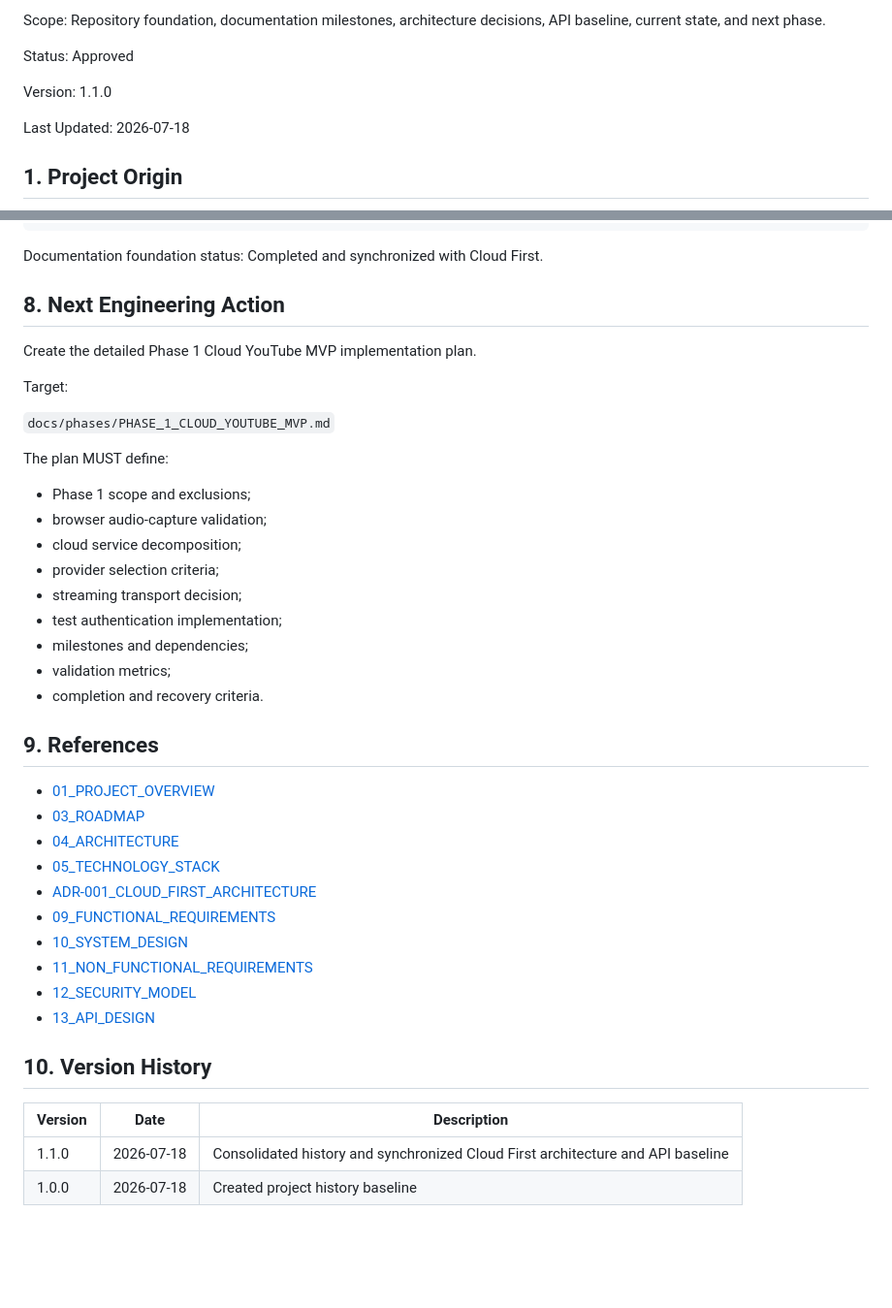
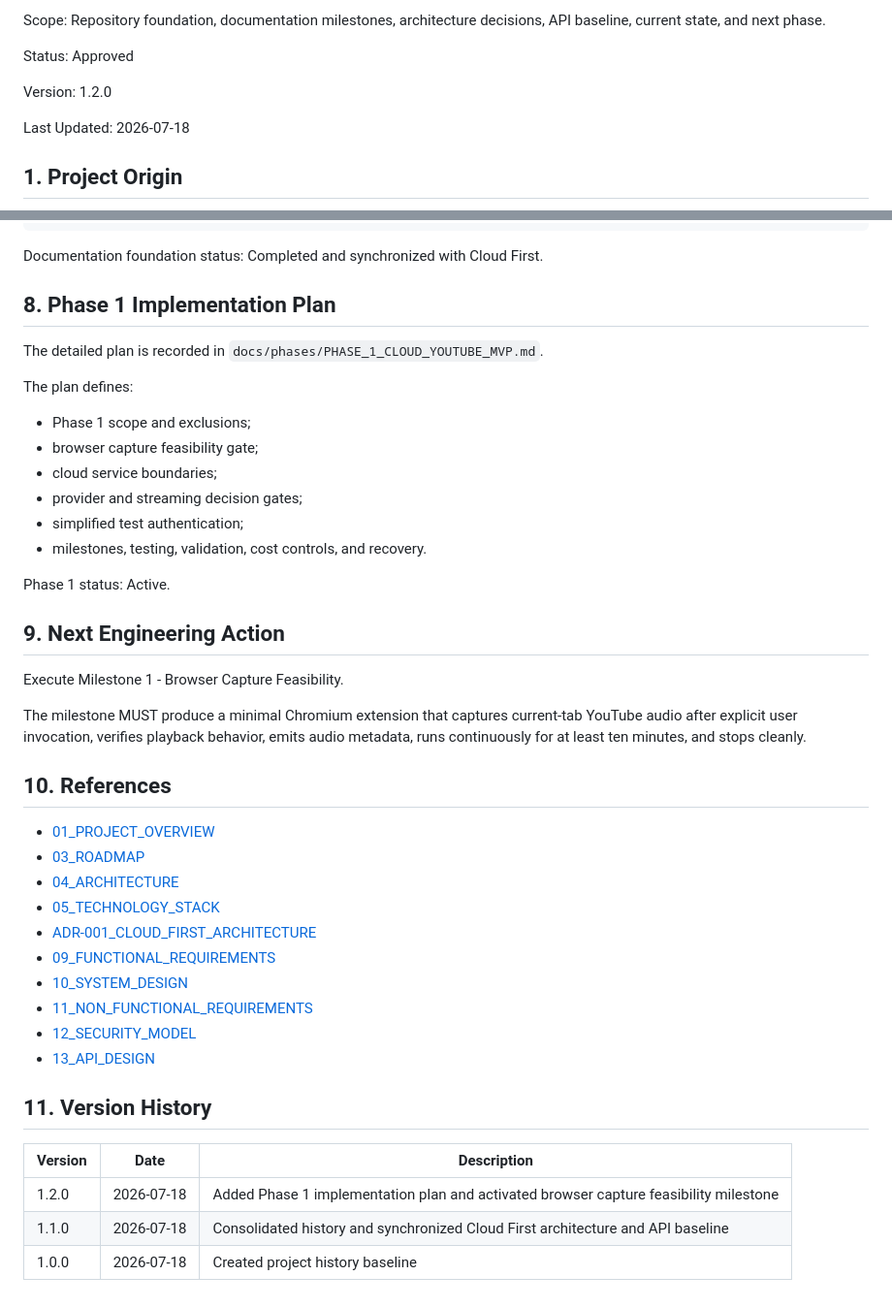
Before and after one commit to kolemasakar/VoiceBridge, a Markdown page: docs/history/08_PROJECT_HISTORY.md, 2 parts joined by grey strips. Shown at 97% size. Rendered like a GitHub page; blank space fills up the shorter version.

Commit message:
Activate Phase 1 browser capture feasibility milestone

```diff
--- a/docs/history/08_PROJECT_HISTORY.md
+++ b/docs/history/08_PROJECT_HISTORY.md
@@ -12,7 +12,7 @@ Status:
 Approved
 
 Version:
-1.1.0
+1.2.0
 
 Last Updated:
 2026-07-18
@@ -133,27 +133,29 @@ docs/
 Documentation foundation status:
 Completed and synchronized with Cloud First.
 
-## 8. Next Engineering Action
+## 8. Phase 1 Implementation Plan
 
-Create the detailed Phase 1 Cloud YouTube MVP implementation plan.
+The detailed plan is recorded in `docs/phases/PHASE_1_CLOUD_YOUTUBE_MVP.md`.
 
-Target:
-
-`docs/phases/PHASE_1_CLOUD_YOUTUBE_MVP.md`
-
-The plan MUST define:
+The plan defines:
 
 - Phase 1 scope and exclusions;
-- browser audio-capture validation;
-- cloud service decomposition;
-- provider selection criteria;
-- streaming transport decision;
-- test authentication implementation;
-- milestones and dependencies;
-- validation metrics;
-- completion and recovery criteria.
+- browser capture feasibility gate;
+- cloud service boundaries;
+- provider and streaming decision gates;
+- simplified test authentication;
+- milestones, testing, validation, cost controls, and recovery.
 
-## 9. References
+Phase 1 status:
+Active.
+
+## 9. Next Engineering Action
+
+Execute Milestone 1 - Browser Capture Feasibility.
+
+The milestone MUST produce a minimal Chromium extension that captures current-tab YouTube audio after explicit user invocation, verifies playback behavior, emits audio metadata, runs continuously for at least ten minutes, and stops cleanly.
+
+## 10. References
 
 - [01_PROJECT_OVERVIEW](../overview/01_PROJECT_OVERVIEW.md)
 - [03_ROADMAP](../planning/03_ROADMAP.md)
@@ -166,9 +168,10 @@ The plan MUST define:
 - [12_SECURITY_MODEL](../security/12_SECURITY_MODEL.md)
 - [13_API_DESIGN](../api/13_API_DESIGN.md)
 
-## 10. Version History
+## 11. Version History
 
 | Version | Date | Description |
 |---------|------|-------------|
+| 1.2.0 | 2026-07-18 | Added Phase 1 implementation plan and activated browser capture feasibility milestone |
 | 1.1.0 | 2026-07-18 | Consolidated history and synchronized Cloud First architecture and API baseline |
 | 1.0.0 | 2026-07-18 | Created project history baseline |
```
